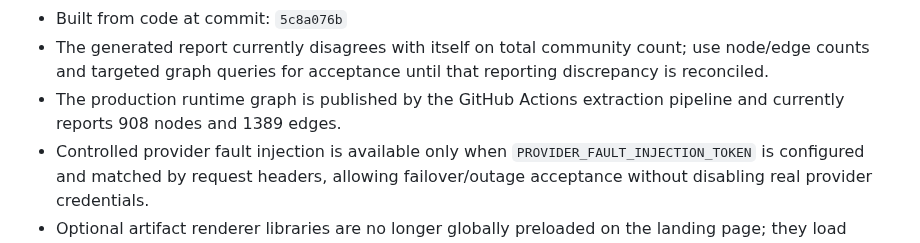
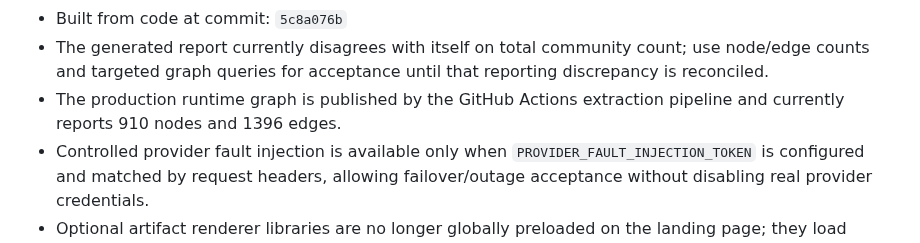
Before and after one commit to cyalcala/techwriter-bot, a Markdown page: docs/MASTER_EXECUTION_PLAN.md, the part around the change. Rendered like a GitHub page.

```diff
--- a/docs/MASTER_EXECUTION_PLAN.md
+++ b/docs/MASTER_EXECUTION_PLAN.md
@@ -81,7 +81,7 @@ The current tracked code graph was refreshed with `graphify update .` on
   count; use node/edge counts and targeted graph queries for acceptance until
   that reporting discrepancy is reconciled.
 - The production runtime graph is published by the GitHub Actions extraction
-  pipeline and currently reports 908 nodes and 1389 edges.
+  pipeline and currently reports 910 nodes and 1396 edges.
 - Controlled provider fault injection is available only when
   `PROVIDER_FAULT_INJECTION_TOKEN` is configured and matched by request
   headers, allowing failover/outage acceptance without disabling real provider
```
Also changed, not shown: docs/IMPLEMENTATION_STATUS.md (+23 -16 lines).
